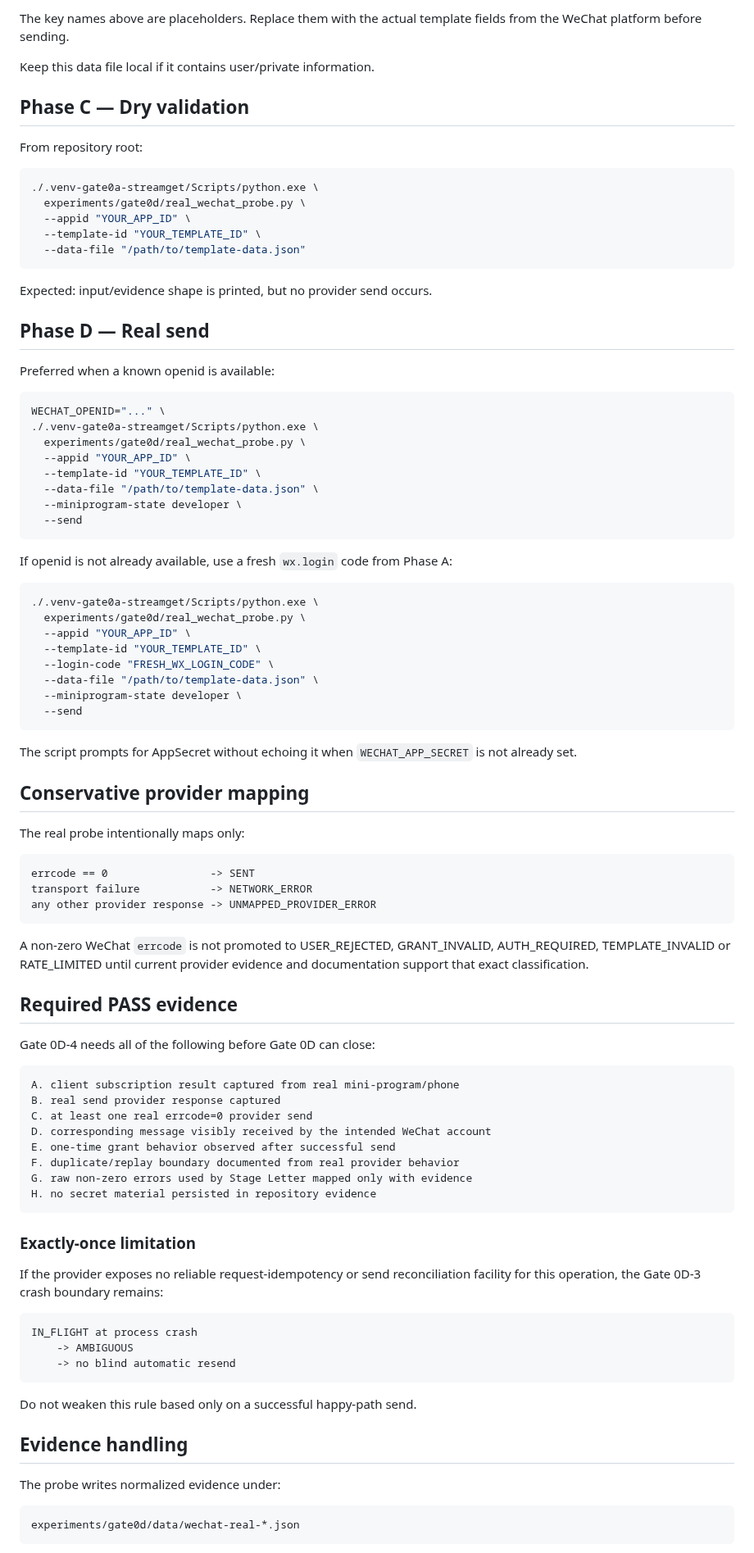
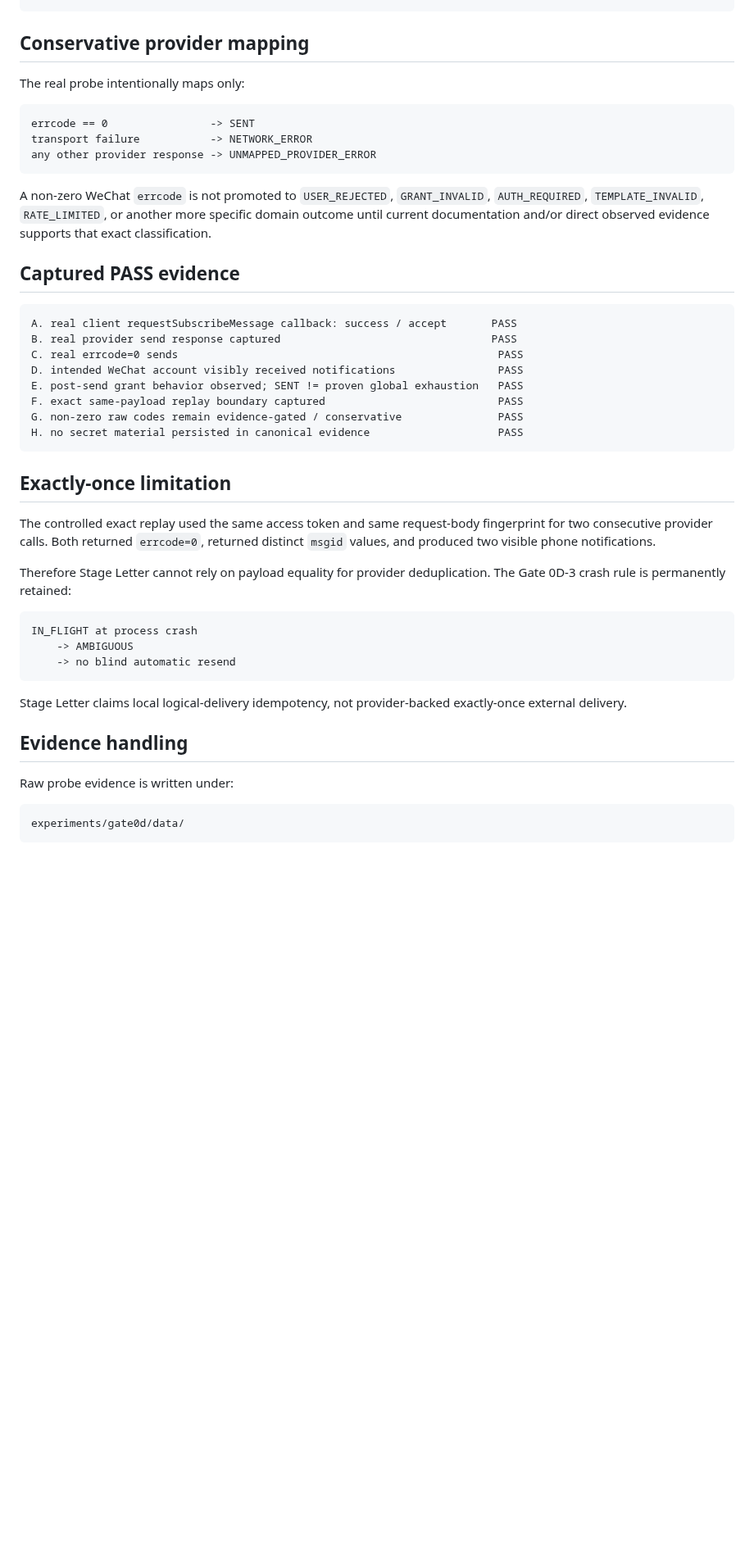
Before and after one commit to hengxiaopai/stage-letter, a Markdown page: experiments/gate0d/REAL_WECHAT.md, the part around one of its changes. Shown at 82% size. Rendered like a GitHub page; blank space fills up the shorter version.

Commit message:
gate0d: mark real WeChat acceptance procedure complete

````diff
--- a/experiments/gate0d/REAL_WECHAT.md
+++ b/experiments/gate0d/REAL_WECHAT.md
@@ -83,52 +48,3 @@ Example shape only:
-The key names above are placeholders. Replace them with the actual template
-fields from the WeChat platform before sending.
-
-Keep this data file local if it contains user/private information.
-
-## Phase C — Dry validation
-
-From repository root:
-
-```bash
-./.venv-gate0a-streamget/Scripts/python.exe \
-  experiments/gate0d/real_wechat_probe.py \
-  --appid "YOUR_APP_ID" \
-  --template-id "YOUR_TEMPLATE_ID" \
-  --data-file "/path/to/template-data.json"
-```
-
-Expected: input/evidence shape is printed, but no provider send occurs.
-
-## Phase D — Real send
-
-Preferred when a known openid is available:
-
-```bash
-WECHAT_OPENID="..." \
-./.venv-gate0a-streamget/Scripts/python.exe \
-  experiments/gate0d/real_wechat_probe.py \
-  --appid "YOUR_APP_ID" \
-  --template-id "YOUR_TEMPLATE_ID" \
-  --data-file "/path/to/template-data.json" \
-  --miniprogram-state developer \
-  --send
-```
-
-If openid is not already available, use a fresh `wx.login` code from Phase A:
-
-```bash
-./.venv-gate0a-streamget/Scripts/python.exe \
-  experiments/gate0d/real_wechat_probe.py \
-  --appid "YOUR_APP_ID" \
-  --template-id "YOUR_TEMPLATE_ID" \
-  --login-code "FRESH_WX_LOGIN_CODE" \
-  --data-file "/path/to/template-data.json" \
-  --miniprogram-state developer \
-  --send
-```
-
-The script prompts for AppSecret without echoing it when `WECHAT_APP_SECRET` is
-not already set.
 
 ## Conservative provider mapping
 
@@ -140,29 +56,26 @@ transport failure           -> NETWORK_ERROR
 any other provider response -> UNMAPPED_PROVIDER_ERROR
 ```
 
-A non-zero WeChat `errcode` is not promoted to USER_REJECTED, GRANT_INVALID,
-AUTH_REQUIRED, TEMPLATE_INVALID or RATE_LIMITED until current provider evidence
-and documentation support that exact classification.
+A non-zero WeChat `errcode` is not promoted to `USER_REJECTED`, `GRANT_INVALID`, `AUTH_REQUIRED`, `TEMPLATE_INVALID`, `RATE_LIMITED`, or another more specific domain outcome until current documentation and/or direct observed evidence supports that exact classification.
 
-## Required PASS evidence
-
-Gate 0D-4 needs all of the following before Gate 0D can close:
+## Captured PASS evidence
 
 ```text
-A. client subscription result captured from real mini-program/phone
-B. real send provider response captured
-C. at least one real errcode=0 provider send
-D. corresponding message visibly received by the intended WeChat account
-E. one-time grant behavior observed after successful send
-F. duplicate/replay boundary documented from real provider behavior
-G. raw non-zero errors used by Stage Letter mapped only with evidence
-H. no secret material persisted in repository evidence
+A. real client requestSubscribeMessage callback: success / accept       PASS
+B. real provider send response captured                                 PASS
+C. real errcode=0 sends                                                  PASS
+D. intended WeChat account visibly received notifications                PASS
+E. post-send grant behavior observed; SENT != proven global exhaustion   PASS
+F. exact same-payload replay boundary captured                           PASS
+G. non-zero raw codes remain evidence-gated / conservative               PASS
+H. no secret material persisted in canonical evidence                    PASS
 ```
 
-### Exactly-once limitation
+## Exactly-once limitation
 
-If the provider exposes no reliable request-idempotency or send reconciliation
-facility for this operation, the Gate 0D-3 crash boundary remains:
+The controlled exact replay used the same access token and same request-body fingerprint for two consecutive provider calls. Both returned `errcode=0`, returned distinct `msgid` values, and produced two visible phone notifications.
+
+Therefore Stage Letter cannot rely on payload equality for provider deduplication. The Gate 0D-3 crash rule is permanently retained:
 
 ```text
 IN_FLIGHT at process crash
@@ -170,13 +83,13 @@ IN_FLIGHT at process crash
     -> no blind automatic resend
 ```
 
-Do not weaken this rule based only on a successful happy-path send.
+Stage Letter claims local logical-delivery idempotency, not provider-backed exactly-once external delivery.
 
 ## Evidence handling
 
-The probe writes normalized evidence under:
+Raw probe evidence is written under:
 
 ```text
-experiments/gate0d/data/wechat-real-*.json
+experiments/gate0d/data/
 ```
 
````
Also changed, not shown: other parts of experiments/gate0d/REAL_WECHAT.md (+17 -54 lines).
